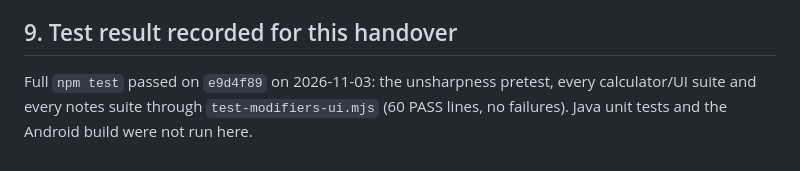
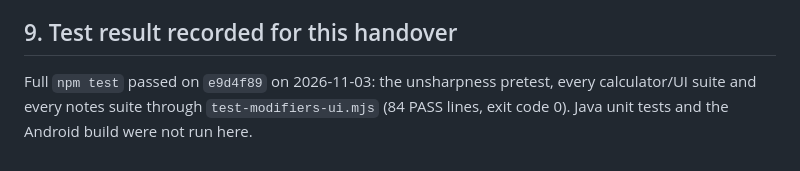
Before and after one commit to blacklabndt/ShotTime, a Markdown page: CODEX-HANDOVER.md, the part around the change. Drawn GitHub-style.

Commit message:
Codex handover: correct recorded PASS count
Co-Authored-By: Claude Opus 5.5 <noreply@anthropic.com>
Claude-Session: https://claude.ai/code/session_01X1SG9MAG7GsjYKkwNgDMwL

```diff
--- a/CODEX-HANDOVER.md
+++ b/CODEX-HANDOVER.md
@@ -115,4 +115,4 @@ On Windows use `build-voice.ps1` / `build-review.ps1`. Signed builds use `build.
 
 ## 9. Test result recorded for this handover
 
-Full `npm test` passed on `e9d4f89` on 2026-11-03: the unsharpness pretest, every calculator/UI suite and every notes suite through `test-modifiers-ui.mjs` (60 PASS lines, no failures). Java unit tests and the Android build were not run here.
+Full `npm test` passed on `e9d4f89` on 2026-11-03: the unsharpness pretest, every calculator/UI suite and every notes suite through `test-modifiers-ui.mjs` (84 PASS lines, exit code 0). Java unit tests and the Android build were not run here.
```
